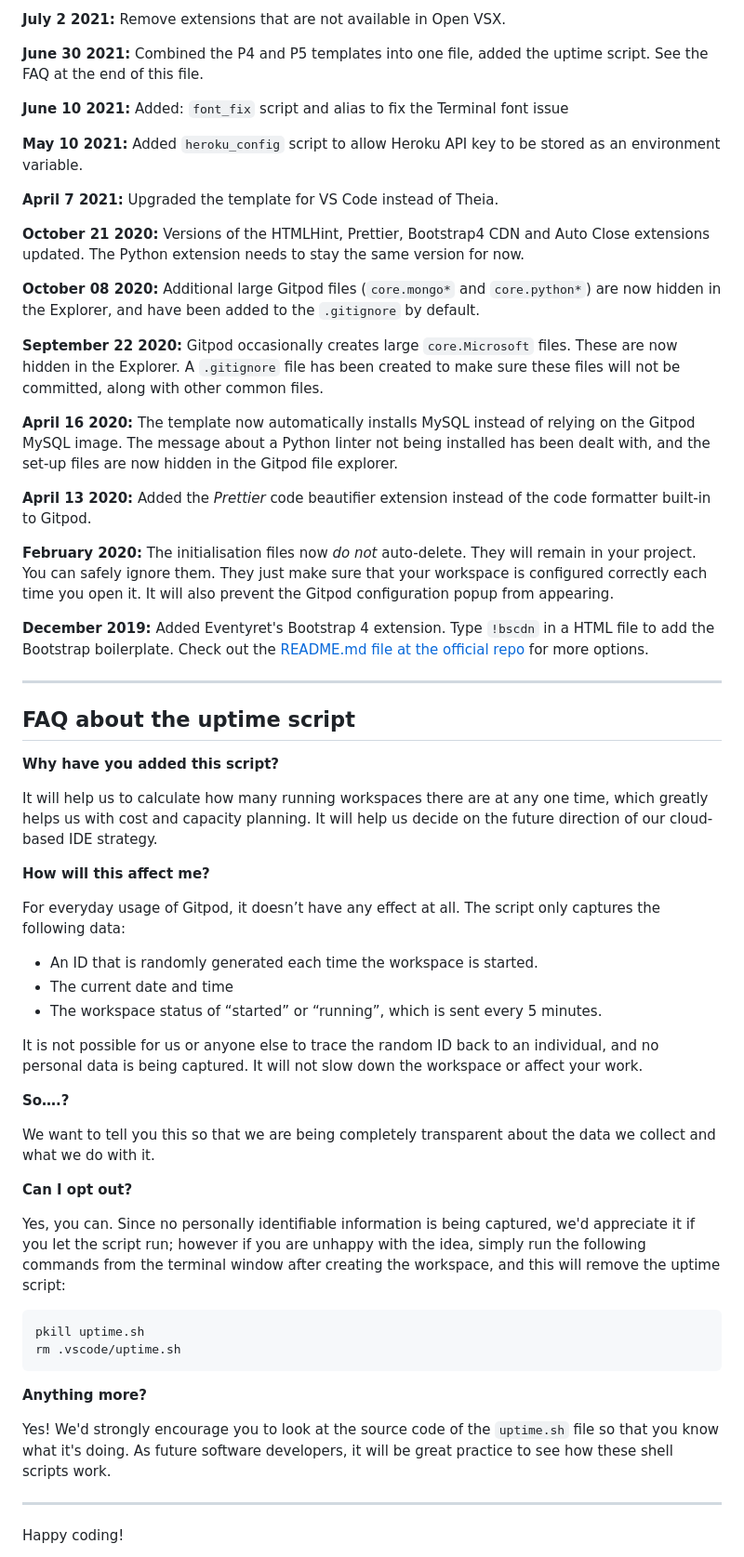
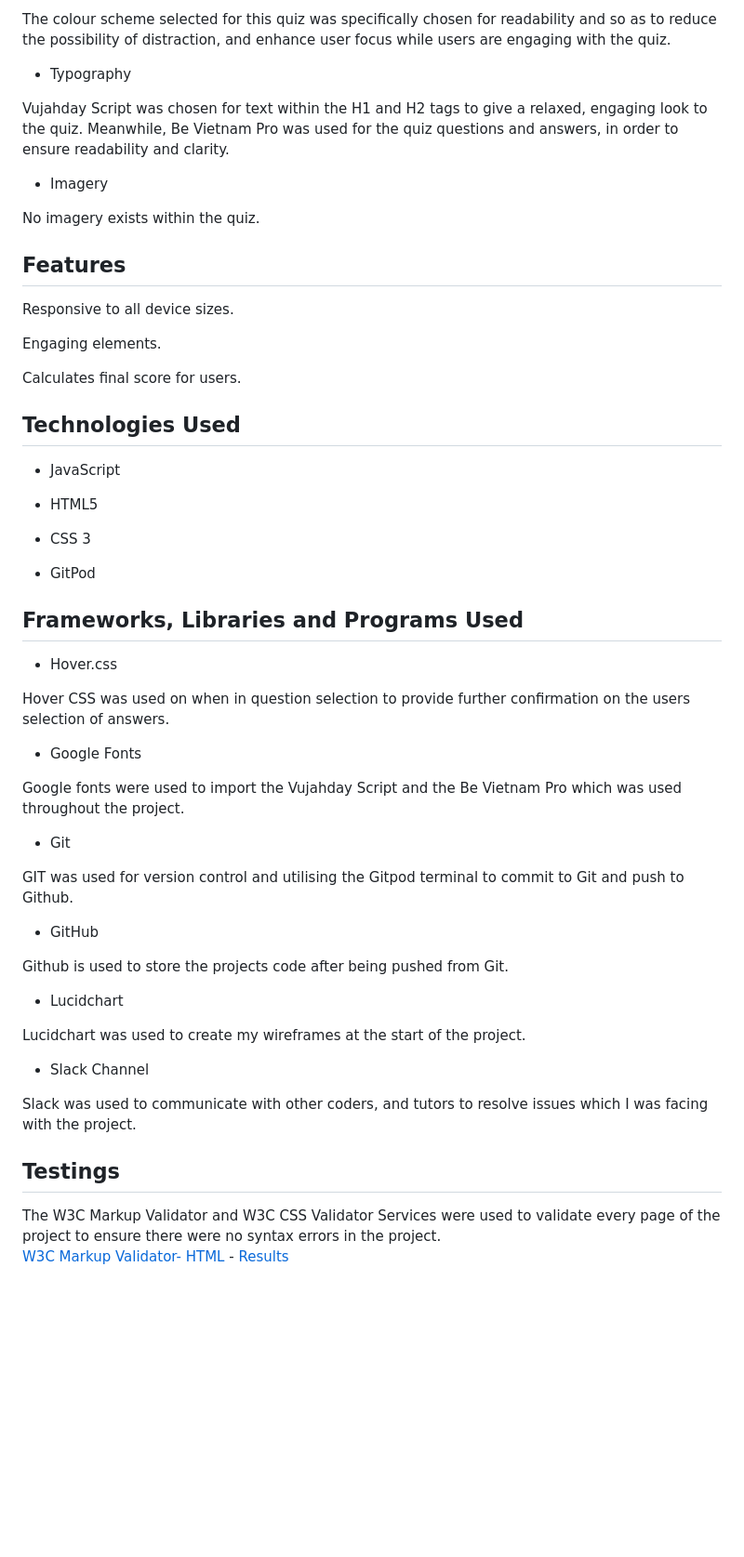
Before and after one commit to Vannesha2021/adventurequiz, a Markdown page: README.md, the part around the change printed below. Shown: that part at 93% size. Rendered like a GitHub page; blank space fills up the shorter version.

````diff
--- a/README.md
+++ b/README.md
@@ -46,63 +38,66 @@ We continually tweak and adjust this template to help give you the best experien
 
-**July 2 2021:** Remove extensions that are not available in Open VSX.
+The colour scheme selected for this quiz was specifically chosen for readability and so as to reduce the possibility of distraction, and enhance user focus while users are engaging with the quiz.
 
-**June 30 2021:** Combined the P4 and P5 templates into one file, added the uptime script. See the FAQ at the end of this file.
 
-**June 10 2021:** Added: `font_fix` script and alias to fix the Terminal font issue
+- Typography
 
-**May 10 2021:** Added `heroku_config` script to allow Heroku API key to be stored as an environment variable.
+Vujahday Script was chosen for text within the H1 and H2 tags to give a relaxed, engaging look to the quiz. Meanwhile, Be Vietnam Pro was used for the quiz questions and answers, in order to ensure readability and clarity.
 
-**April 7 2021:** Upgraded the template for VS Code instead of Theia.
 
-**October 21 2020:** Versions of the HTMLHint, Prettier, Bootstrap4 CDN and Auto Close extensions updated. The Python extension needs to stay the same version for now.
+- Imagery
 
-**October 08 2020:** Additional large Gitpod files (`core.mongo*` and `core.python*`) are now hidden in the Explorer, and have been added to the `.gitignore` by default.
+No imagery exists within the quiz.
 
-**September 22 2020:** Gitpod occasionally creates large `core.Microsoft` files. These are now hidden in the Explorer. A `.gitignore` file has been created to make sure these files will not be committed, along with other common files.
+<h2>Features</h2>
 
-**April 16 2020:** The template now automatically installs MySQL instead of relying on the Gitpod MySQL image. The message about a Python linter not being installed has been dealt with, and the set-up files are now hidden in the Gitpod file explorer.
+Responsive to all device sizes.
 
-**April 13 2020:** Added the _Prettier_ code beautifier extension instead of the code formatter built-in to Gitpod.
+Engaging elements.
 
-**February 2020:** The initialisation files now _do not_ auto-delete. They will remain in your project. You can safely ignore them. They just make sure that your workspace is configured correctly each time you open it. It will also prevent the Gitpod configuration popup from appearing.
+Calculates final score for users.
 
-**December 2019:** Added Eventyret's Bootstrap 4 extension. Type `!bscdn` in a HTML file to add the Bootstrap boilerplate. Check out the <a href="https://github.com/Eventyret/vscode-bcdn" target="_blank">README.md file at the official repo</a> for more options.
 
-------
+<h2>Technologies Used</h2>
 
-## FAQ about the uptime script
+- JavaScript
 
-**Why have you added this script?**
+- HTML5
 
-It will help us to calculate how many running workspaces there are at any one time, which greatly helps us with cost and capacity planning. It will help us decide on the future direction of our cloud-based IDE strategy.
+- CSS 3
 
-**How will this affect me?**
+- GitPod
 
-For everyday usage of Gitpod, it doesn’t have any effect at all. The script only captures the following data:
+<h2>Frameworks, Libraries and Programs Used</h2>
 
-- An ID that is randomly generated each time the workspace is started.
-- The current date and time
-- The workspace status of “started” or “running”, which is sent every 5 minutes.
+- Hover.css
 
-It is not possible for us or anyone else to trace the random ID back to an individual, and no personal data is being captured. It will not slow down the workspace or affect your work.
+Hover CSS was used on when in question selection to provide further confirmation on the users selection of answers.
 
-**So….?**
 
-We want to tell you this so that we are being completely transparent about the data we collect and what we do with it.
+- Google Fonts
 
-**Can I opt out?**
+Google fonts were used to import the Vujahday Script and the Be Vietnam Pro which was used throughout the project.
 
-Yes, you can. Since no personally identifiable information is being captured, we'd appreciate it if you let the script run; however if you are unhappy with the idea, simply run the following commands from the terminal window after creating the workspace, and this will remove the uptime script:
+- Git
 
-```
-pkill uptime.sh
-rm .vscode/uptime.sh
-```
+GIT was used for version control and utilising the Gitpod terminal to commit to Git and push to Github.
 
-**Anything more?**
+- GitHub
 
-Yes! We'd strongly encourage you to look at the source code of the `uptime.sh` file so that you know what it's doing. As future software developers, it will be great practice to see how these shell scripts work.
+Github is used to store the projects code after being pushed from Git.
 
----
 
-Happy coding!
+- Lucidchart
+
+Lucidchart was used to create my wireframes at the start of the project.
+
+- Slack Channel
+
+Slack was used to communicate with other coders, and tutors to resolve issues which I was facing with the project.
+
+
+<h2>Testings</h2>
+The W3C Markup Validator and W3C CSS Validator Services were used to validate every page of the project to ensure there were no syntax errors in the project.
+
+[W3C Markup Validator- HTML](https://validator.w3.org/) - [Results](https://validator.w3.org/nu/?doc=https%3A%2F%2Fvannesha2021.github.io%2Fadventurequiz%2Findex.html)
+
````
Also changed, not shown: other parts of README.md (+79 -25 lines), assets/css/readme.images/accessibility.JPG (added), assets/css/readme.images/js.validatorResults.JPG (added), assets/css/readme.images/responsive.JPG (added), assets/css/readme.images/timeline.JPG (added), 1 other file.
